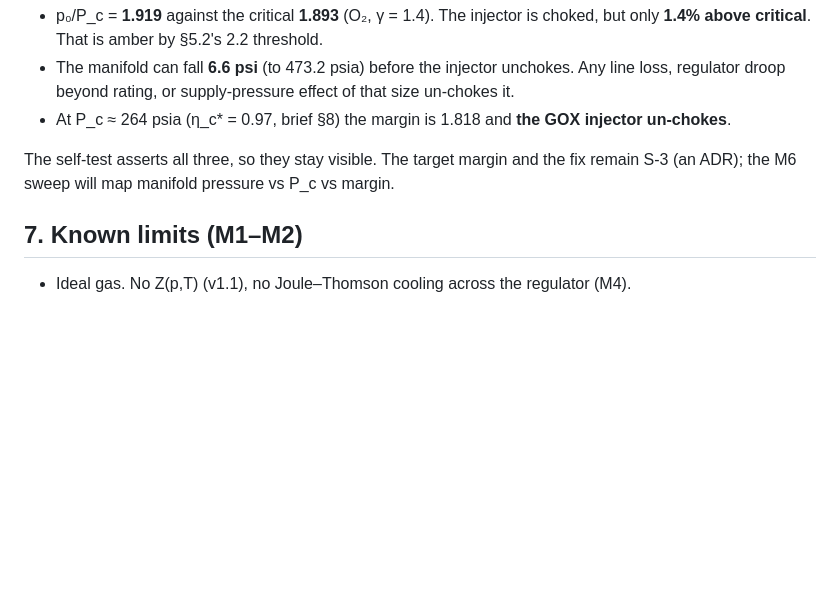
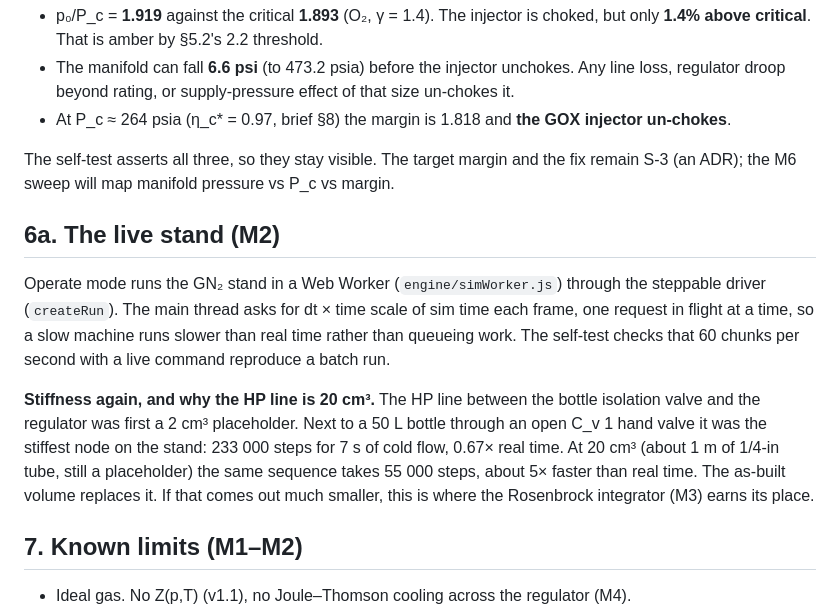
Before and after one commit to DGadapee00/25lbf-methalox-engine, a Markdown page: Sim/docs/solver.md, the part around the change. Drawn GitHub-style; blank space fills up the shorter version.

```diff
--- a/Sim/docs/solver.md
+++ b/Sim/docs/solver.md
@@ -272,6 +272,20 @@ flow:
 The self-test asserts all three, so they stay visible. The target margin and the fix remain
 S-3 (an ADR); the M6 sweep will map manifold pressure vs P_c vs margin.
 
+## 6a. The live stand (M2)
+
+Operate mode runs the GN₂ stand in a Web Worker (`engine/simWorker.js`) through the steppable
+driver (`createRun`). The main thread asks for dt × time scale of sim time each frame, one
+request in flight at a time, so a slow machine runs slower than real time rather than queueing
+work. The self-test checks that 60 chunks per second with a live command reproduce a batch run.
+
+**Stiffness again, and why the HP line is 20 cm³.** The HP line between the bottle isolation valve
+and the regulator was first a 2 cm³ placeholder. Next to a 50 L bottle through an open C_v 1 hand
+valve it was the stiffest node on the stand: 233 000 steps for 7 s of cold flow, 0.67× real time.
+At 20 cm³ (about 1 m of 1/4-in tube, still a placeholder) the same sequence takes 55 000 steps,
+about 5× faster than real time. The as-built volume replaces it. If that comes out much smaller,
+this is where the Rosenbrock integrator (M3) earns its place.
+
 ## 7. Known limits (M1–M2)
 
 - Ideal gas. No Z(p,T) (v1.1), no Joule–Thomson cooling across the regulator (M4).
```
Also changed, not shown: Sim/PROVENANCE.md (+17 -3 lines), Sim/README.md (+10 -8 lines).
